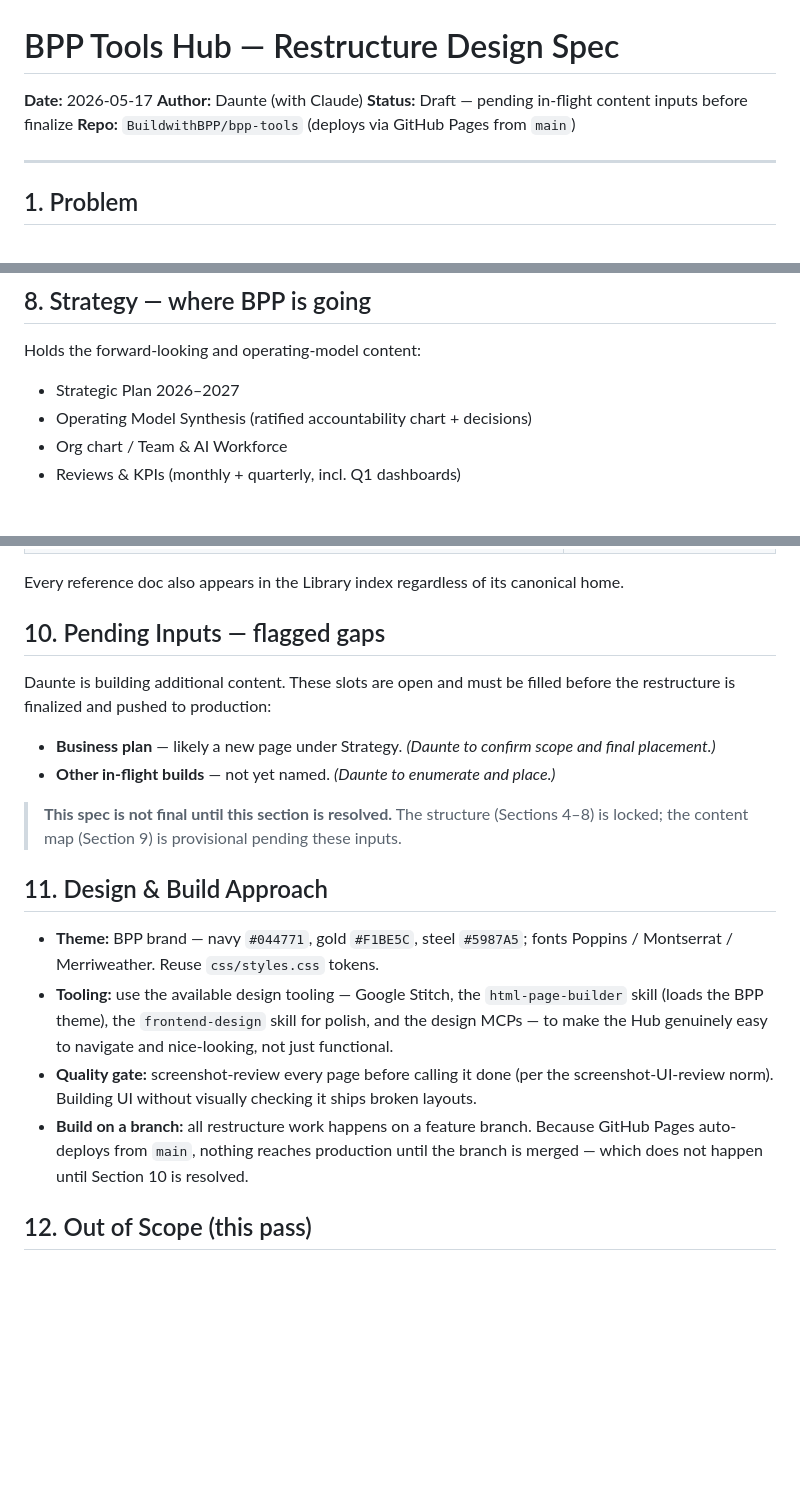
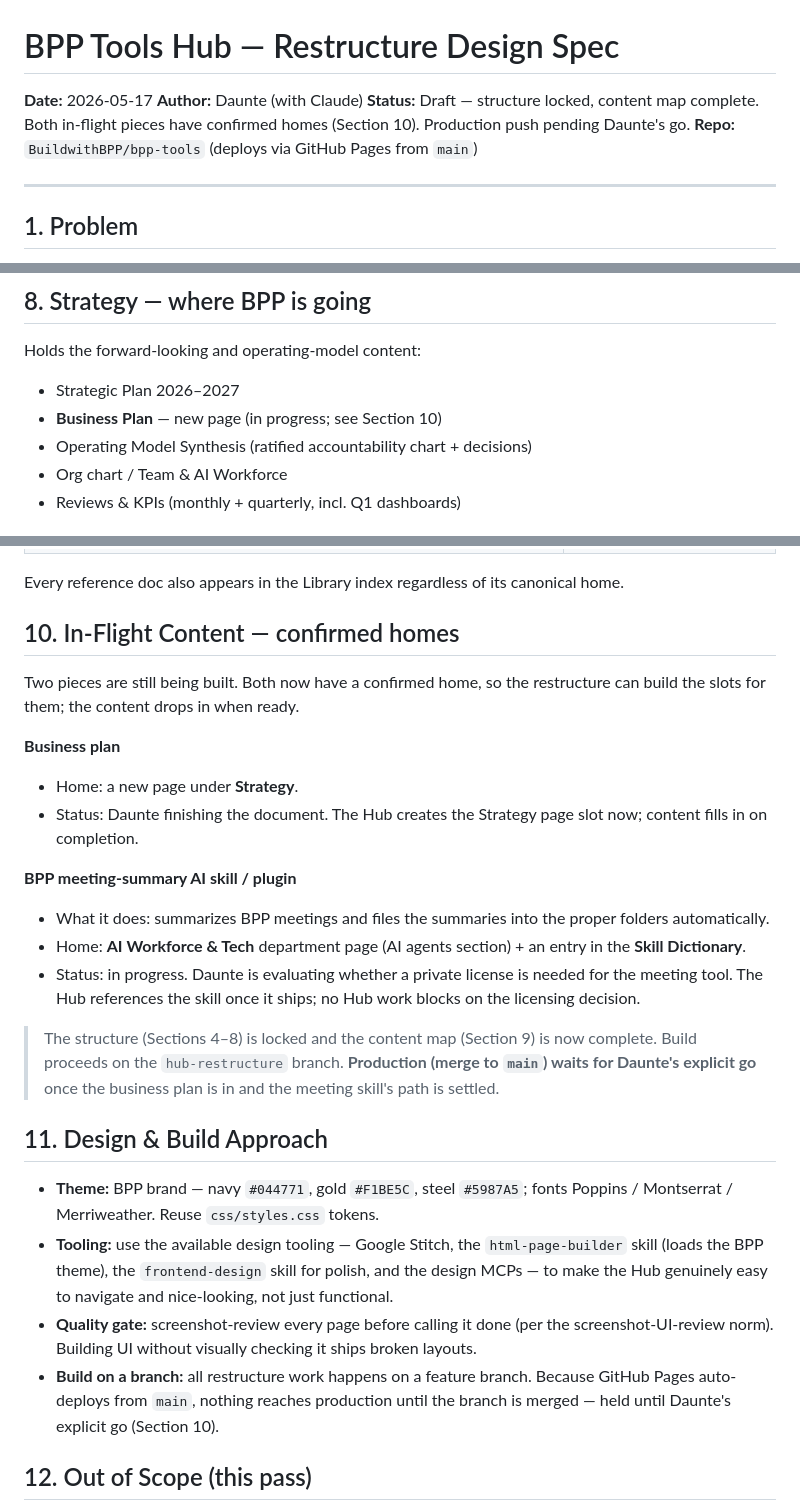
Before and after one commit to BuildwithBPP/bpp-tools, a Markdown page: docs/specs/2026-05-17-hub-restructure-design.md, 3 parts joined by grey strips. GitHub-like rendering; blank space fills up the shorter version.

Commit message:
Spec: place both in-flight pieces (business plan, meeting skill)
Content map now complete. Business plan -> new Strategy page;
meeting-summary skill -> AI Workforce & Tech + Skill Dictionary.

Co-Authored-By: Claude Opus 4.7 (1M context) <noreply@anthropic.com>

```diff
--- a/docs/specs/2026-05-17-hub-restructure-design.md
+++ b/docs/specs/2026-05-17-hub-restructure-design.md
@@ -2,7 +2,8 @@
 
 **Date:** 2026-05-17
 **Author:** Daunte (with Claude)
-**Status:** Draft — pending in-flight content inputs before finalize
+**Status:** Draft — structure locked, content map complete. Both in-flight pieces
+have confirmed homes (Section 10). Production push pending Daunte's go.
 **Repo:** `BuildwithBPP/bpp-tools` (deploys via GitHub Pages from `main`)
 
 ---
@@ -127,6 +128,7 @@ anything in the Hub.
 
 Holds the forward-looking and operating-model content:
 - Strategic Plan 2026–2027
+- **Business Plan** — new page (in progress; see Section 10)
 - Operating Model Synthesis (ratified accountability chart + decisions)
 - Org chart / Team & AI Workforce
 - Reviews & KPIs (monthly + quarterly, incl. Q1 dashboards)
@@ -162,18 +164,29 @@ content is ready.
 Every reference doc also appears in the Library index regardless of its canonical
 home.
 
-## 10. Pending Inputs — flagged gaps
+## 10. In-Flight Content — confirmed homes
 
-Daunte is building additional content. These slots are open and must be filled
-before the restructure is finalized and pushed to production:
+Two pieces are still being built. Both now have a confirmed home, so the
+restructure can build the slots for them; the content drops in when ready.
 
-- **Business plan** — likely a new page under Strategy. *(Daunte to confirm scope
-  and final placement.)*
-- **Other in-flight builds** — not yet named. *(Daunte to enumerate and place.)*
+**Business plan**
+- Home: a new page under **Strategy**.
+- Status: Daunte finishing the document. The Hub creates the Strategy page slot
+  now; content fills in on completion.
 
-> **This spec is not final until this section is resolved.** The structure
-> (Sections 4–8) is locked; the content map (Section 9) is provisional pending
-> these inputs.
+**BPP meeting-summary AI skill / plugin**
+- What it does: summarizes BPP meetings and files the summaries into the proper
+  folders automatically.
+- Home: **AI Workforce & Tech** department page (AI agents section) + an entry in
+  the **Skill Dictionary**.
+- Status: in progress. Daunte is evaluating whether a private license is needed
+  for the meeting tool. The Hub references the skill once it ships; no Hub work
+  blocks on the licensing decision.
+
+> The structure (Sections 4–8) is locked and the content map (Section 9) is now
+> complete. Build proceeds on the `hub-restructure` branch. **Production (merge to
+> `main`) waits for Daunte's explicit go** once the business plan is in and the
+> meeting skill's path is settled.
 
 ## 11. Design & Build Approach
 
@@ -188,7 +201,7 @@ before the restructure is finalized and pushed to production:
   layouts.
 - **Build on a branch:** all restructure work happens on a feature branch. Because
   GitHub Pages auto-deploys from `main`, nothing reaches production until the
-  branch is merged — which does not happen until Section 10 is resolved.
+  branch is merged — held until Daunte's explicit go (Section 10).
 
 ## 12. Out of Scope (this pass)
 
```
